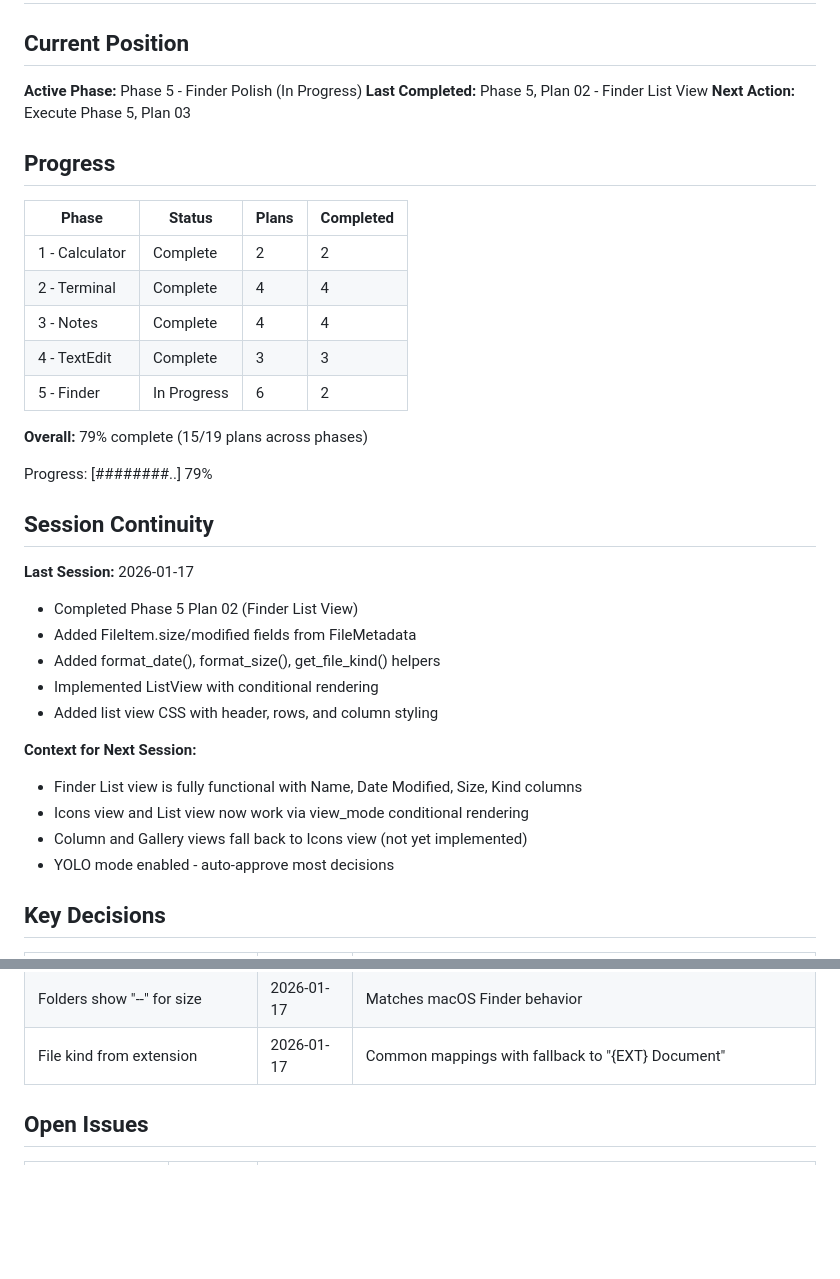
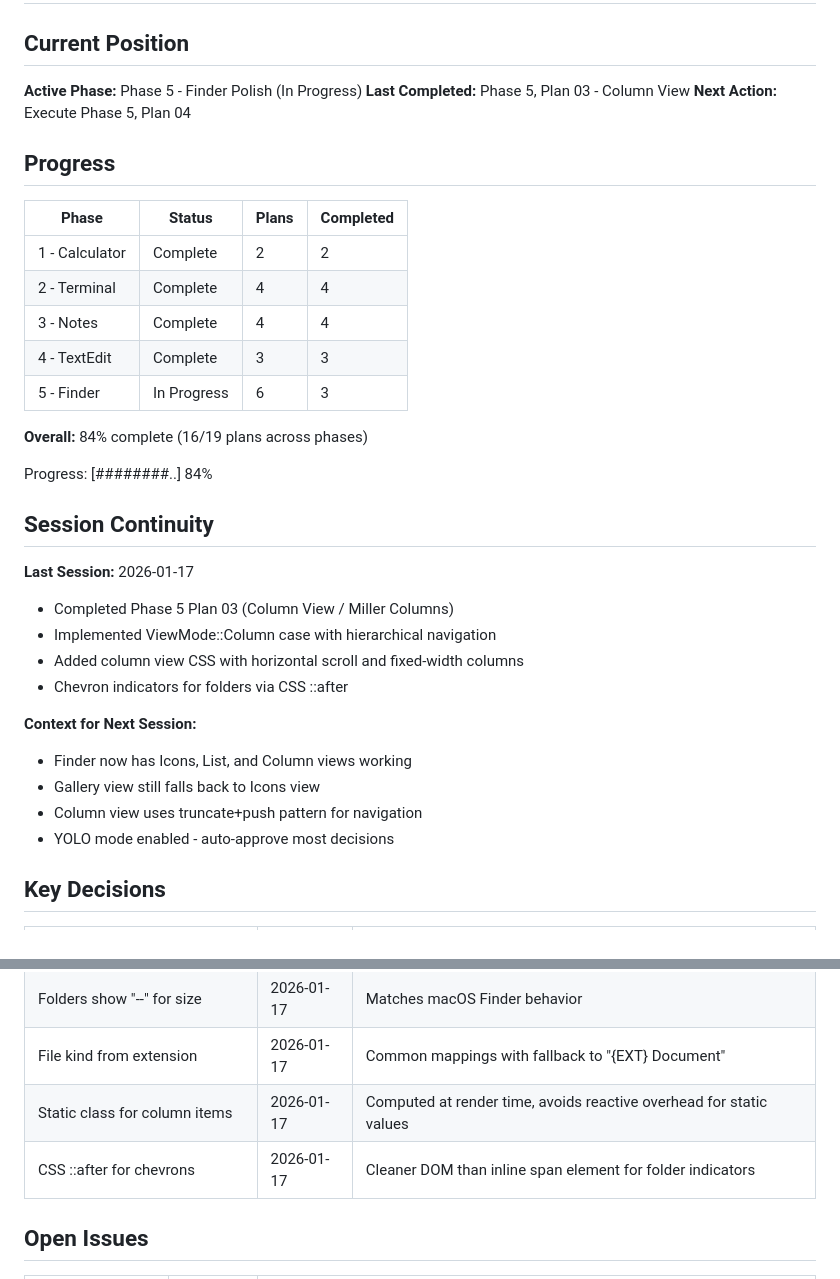
Before and after one commit to pRizz/virtual-mac, a Markdown page: .planning/STATE.md, 2 parts joined by grey strips. Rendered like a GitHub page; blank space fills up the shorter version.

Commit message:
docs(05-03): complete Column View plan
Tasks completed: 3/3
- Task 1: Column view state management (integrated from 05-01)
- Task 2: ColumnView component with Miller columns
- Task 3: Column view CSS styling

SUMMARY: .planning/phases/05-finder-polish/05-03-SUMMARY.md

```diff
--- a/.planning/STATE.md
+++ b/.planning/STATE.md
@@ -3,8 +3,8 @@
 ## Current Position
 
 **Active Phase:** Phase 5 - Finder Polish (In Progress)
-**Last Completed:** Phase 5, Plan 02 - Finder List View
-**Next Action:** Execute Phase 5, Plan 03
+**Last Completed:** Phase 5, Plan 03 - Column View
+**Next Action:** Execute Phase 5, Plan 04
 
 ## Progress
 
@@ -14,25 +14,24 @@
 | 2 - Terminal | Complete | 4 | 4 |
 | 3 - Notes | Complete | 4 | 4 |
 | 4 - TextEdit | Complete | 3 | 3 |
-| 5 - Finder | In Progress | 6 | 2 |
+| 5 - Finder | In Progress | 6 | 3 |
 
-**Overall:** 79% complete (15/19 plans across phases)
+**Overall:** 84% complete (16/19 plans across phases)
 
-Progress: [########..] 79%
+Progress: [########..] 84%
 
 ## Session Continuity
 
 **Last Session:** 2026-01-17
-- Completed Phase 5 Plan 02 (Finder List View)
-- Added FileItem.size/modified fields from FileMetadata
-- Added format_date(), format_size(), get_file_kind() helpers
-- Implemented ListView with conditional rendering
-- Added list view CSS with header, rows, and column styling
+- Completed Phase 5 Plan 03 (Column View / Miller Columns)
+- Implemented ViewMode::Column case with hierarchical navigation
+- Added column view CSS with horizontal scroll and fixed-width columns
+- Chevron indicators for folders via CSS ::after
 
 **Context for Next Session:**
-- Finder List view is fully functional with Name, Date Modified, Size, Kind columns
-- Icons view and List view now work via view_mode conditional rendering
-- Column and Gallery views fall back to Icons view (not yet implemented)
+- Finder now has Icons, List, and Column views working
+- Gallery view still falls back to Icons view
+- Column view uses truncate+push pattern for navigation
 - YOLO mode enabled - auto-approve most decisions
 
 ## Key Decisions
@@ -66,6 +65,8 @@ Progress: [########..] 79%
 | js_sys::Date for formatting | 2026-01-17 | Reliable cross-browser date handling without extra dependencies |
 | Folders show "--" for size | 2026-01-17 | Matches macOS Finder behavior |
 | File kind from extension | 2026-01-17 | Common mappings with fallback to "{EXT} Document" |
+| Static class for column items | 2026-01-17 | Computed at render time, avoids reactive overhead for static values |
+| CSS ::after for chevrons | 2026-01-17 | Cleaner DOM than inline span element for folder indicators |
 
 ## Open Issues
 
```
Also changed, not shown: other parts of .planning/STATE.md (+1 -1 lines), 1 other file.
